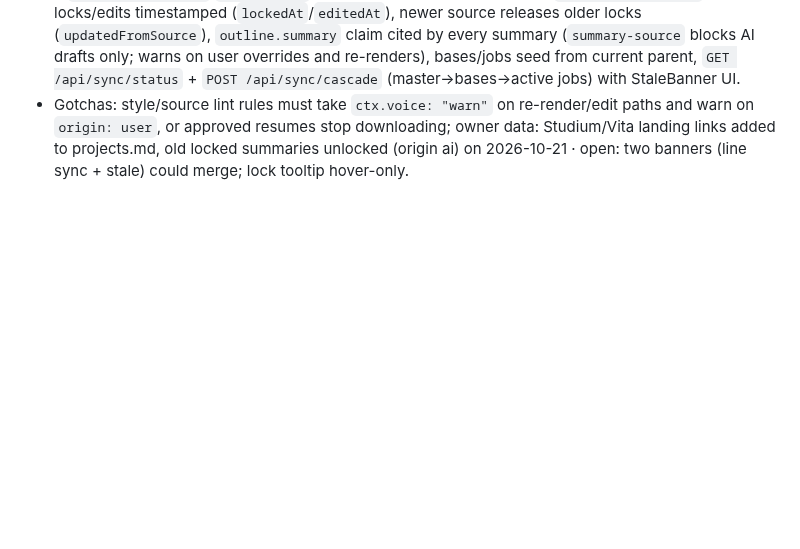
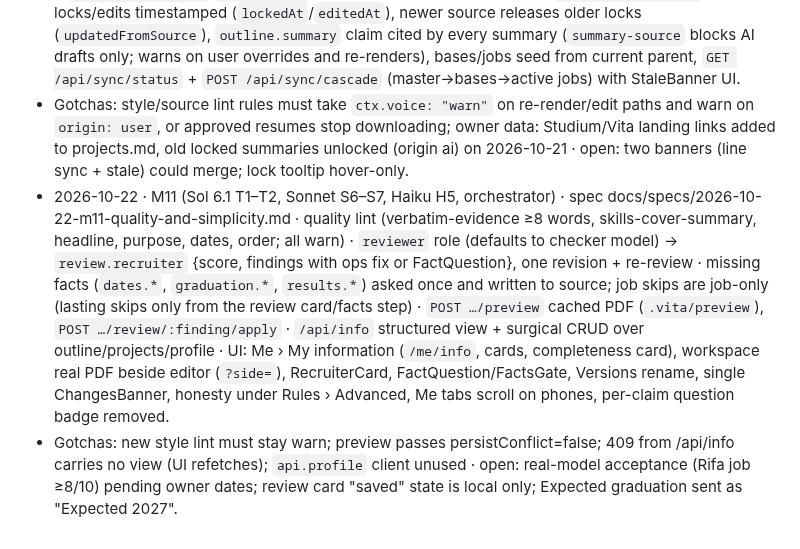
Before and after one commit to krishna-vinci/vita, a Markdown page: AGENT_MEMORY.md, the part around the change. Drawn GitHub-style; blank space fills up the shorter version.

Commit message:
Agent memory: M11

```diff
--- a/AGENT_MEMORY.md
+++ b/AGENT_MEMORY.md
@@ -98,3 +98,5 @@ The orchestrator keeps the rest of this file current. When something under "Open
 - Gotchas: useBlocker components need `createMemoryRouter` in tests; ScrollRestoration alone fails on reload (data arrives late) → `useWindowScrollMemory`; letter threads don't save changedParagraphs; CDP test profiles cache old builds (use a fresh --user-data-dir) · open: no real-model send verified in browser for threads; Timeline forms/ResearchDialog have no drafts; no per-resume edit of item title/dates (owner asked); 10 third-person claims in owner projects.md still pending owner OK.
 - 2026-10-21 · M10 (Sol 6.1 T1–T2, Haiku H4, orchestrator) · `Rules.honesty` strict|balanced(default)|trust; `record_statement` (quote must be ≥3 words/12 chars of the person's own messages, verified server-side) → `statement` evidence "you said"; `item.set`/`header.set` ops + `set_project_links`/`set_profile` tools (no evidence for metadata); `statement-estimate` warns · locks/edits timestamped (`lockedAt`/`editedAt`), newer source releases older locks (`updatedFromSource`), `outline.summary` claim cited by every summary (`summary-source` blocks AI drafts only; warns on user overrides and re-renders), bases/jobs seed from current parent, `GET /api/sync/status` + `POST /api/sync/cascade` (master→bases→active jobs) with StaleBanner UI.
 - Gotchas: style/source lint rules must take `ctx.voice: "warn"` on re-render/edit paths and warn on `origin: user`, or approved resumes stop downloading; owner data: Studium/Vita landing links added to projects.md, old locked summaries unlocked (origin ai) on 2026-10-21 · open: two banners (line sync + stale) could merge; lock tooltip hover-only.
+- 2026-10-22 · M11 (Sol 6.1 T1–T2, Sonnet S6–S7, Haiku H5, orchestrator) · spec docs/specs/2026-10-22-m11-quality-and-simplicity.md · quality lint (verbatim-evidence ≥8 words, skills-cover-summary, headline, purpose, dates, order; all warn) · `reviewer` role (defaults to checker model) → `review.recruiter` {score, findings with ops fix or FactQuestion}, one revision + re-review · missing facts (`dates.*`, `graduation.*`, `results.*`) asked once and written to source; job skips are job-only (lasting skips only from the review card/facts step) · `POST …/preview` cached PDF (`.vita/preview`), `POST …/review/:finding/apply` · `/api/info` structured view + surgical CRUD over outline/projects/profile · UI: Me › My information (`/me/info`, cards, completeness card), workspace real PDF beside editor (`?side=`), RecruiterCard, FactQuestion/FactsGate, Versions rename, single ChangesBanner, honesty under Rules › Advanced, Me tabs scroll on phones, per-claim question badge removed.
+- Gotchas: new style lint must stay warn; preview passes persistConflict=false; 409 from /api/info carries no view (UI refetches); `api.profile` client unused · open: real-model acceptance (Rifa job ≥8/10) pending owner dates; review card "saved" state is local only; Expected graduation sent as "Expected 2027".
```
